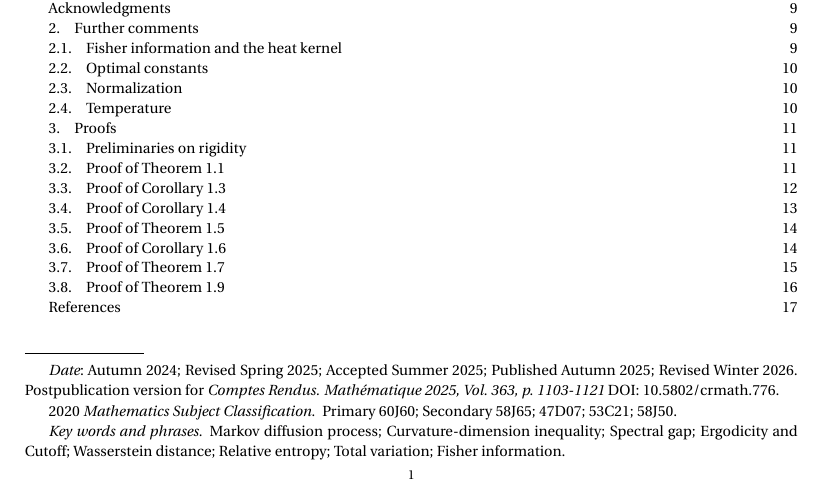
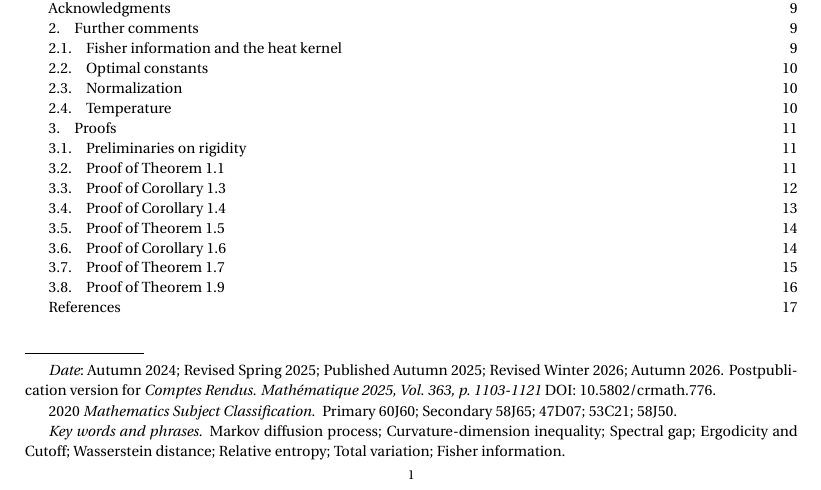
Before and after one commit to djalilchafai/cutoff-rigidity-diffusions, a LaTeX paper (cutcur-lean.tex): part of page 1 of 18, cut so that both start at the same text. Compiled offline with pdfLaTeX.

Commit message:
Manuscript: update date line (Autumn 2026); rebuild PDF
Co-Authored-By: Claude Sonnet 5.5 <noreply@anthropic.com>

```diff
--- a/cutcur-lean.tex
+++ b/cutcur-lean.tex
@@ -27,8 +27,8 @@
 %
 \title[On cutoff via rigidity for high-dimensional curved diffusions]{On cutoff via rigidity for\\high-dimensional curved diffusions}
 %
-\date{Autumn 2024; Revised Spring 2025; Accepted Summer 2025; Published Autumn
-  2025; Revised Winter 2026. Postpublication version for \emph{Comptes Rendus.
+\date{Autumn 2024; Revised Spring 2025; Published Autumn 2025; Revised Winter
+  2026; Autumn 2026. Postpublication version for \emph{Comptes Rendus.
     Mathématique 2025, Vol.~363, p.~1103-1121} DOI:
   \href{https://doi.org/10.5802/crmath.776}{10.5802/crmath.776}}
 %
```
Also changed, not shown: cutcur-lean.pdf.
